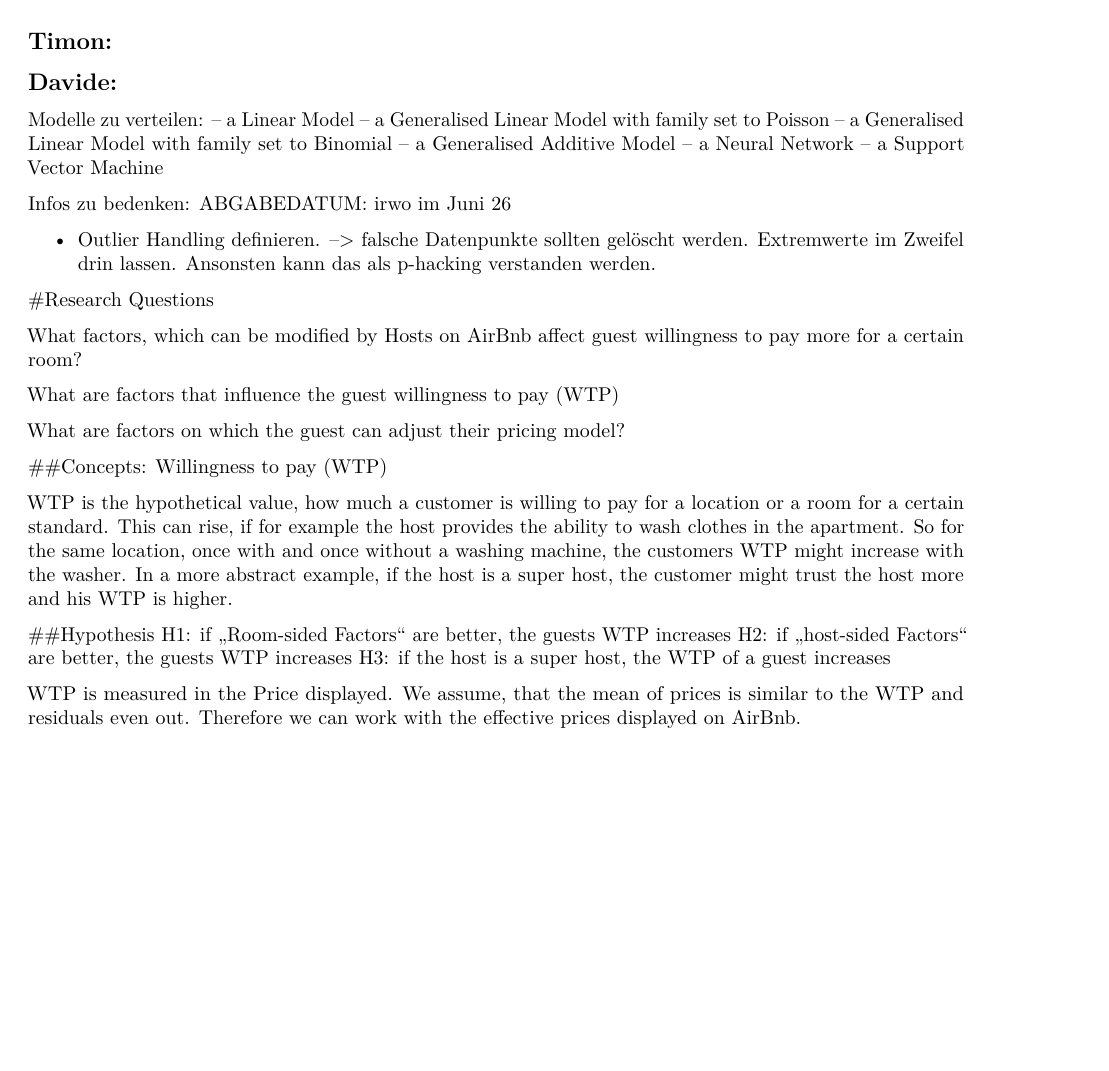
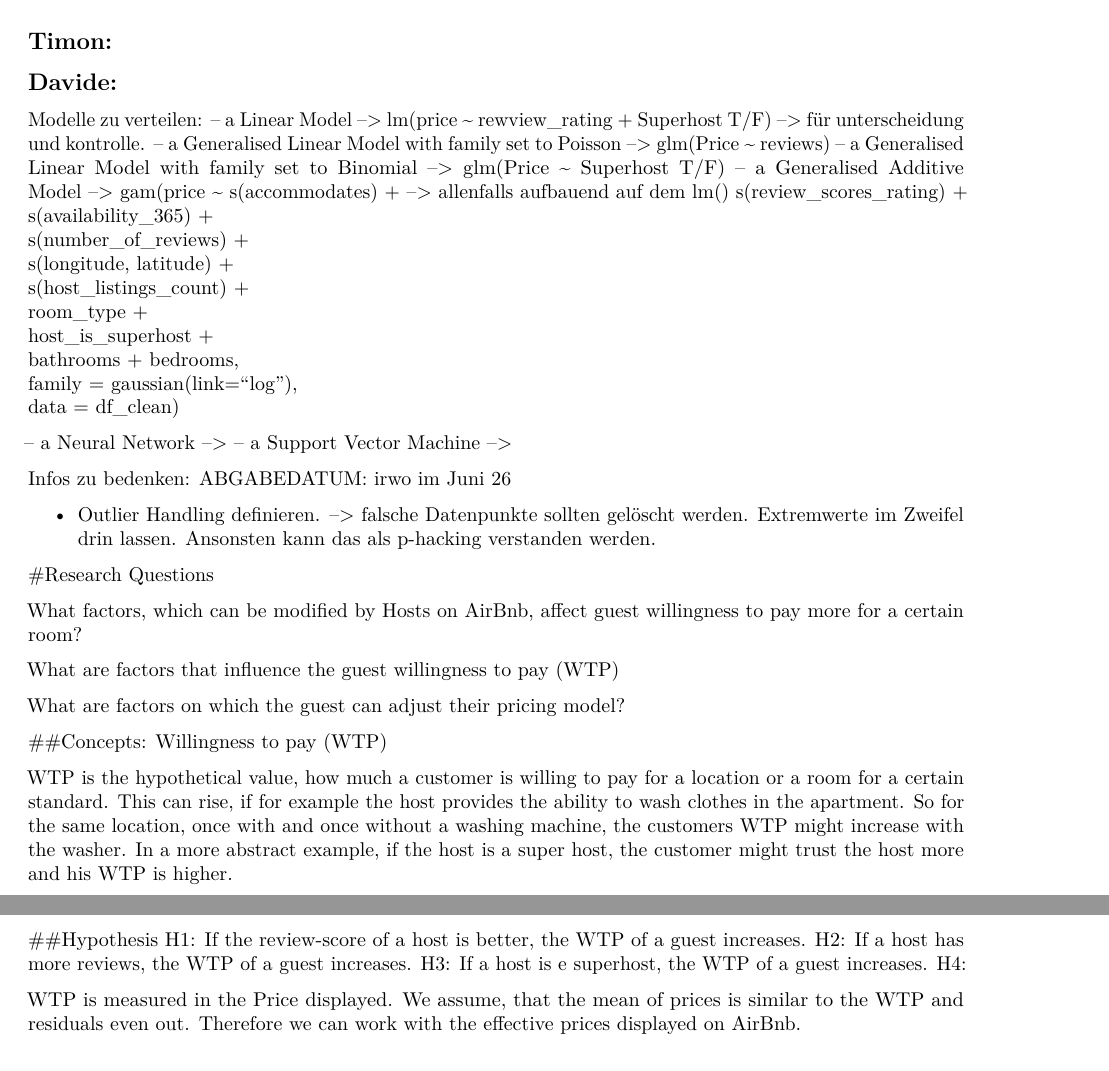
Before and after one commit to Pascingo/Machine-Learning---Inside-Airbnb, an R Markdown document (Main_Work_ML.Rmd): part of page 1 of 11 before the commit and two parts of pages 1 and 2 of 11 after it, the two joined at a grey line, cut so that both start at the same text, the shorter picture padded with empty space. Rendered offline with R 4.5, knitr and Pandoc, then LaTeX, with nearby package versions; some code elsewhere in the file could not run offline; column names are cleaned by a stand-in for the janitor package.

Commit message:
Hypothesen angepasst. zudem die ersten vier Modelle grob entworfen.

```diff
--- a/Main_Work_ML.Rmd
+++ b/Main_Work_ML.Rmd
@@ -24,12 +24,25 @@ Davide:
 -
 
 Modelle zu verteilen:
-– a Linear Model
-– a Generalised Linear Model with family set to Poisson
-– a Generalised Linear Model with family set to Binomial
-– a Generalised Additive Model
-– a Neural Network
-– a Support Vector Machine
+– a Linear Model --> lm(price ~ rewview_rating + Superhost T/F) --> für unterscheidung und kontrolle.
+– a Generalised Linear Model with family set to Poisson --> glm(Price ~ reviews)
+– a Generalised Linear Model with family set to Binomial --> glm(Price ~ Superhost T/F)
+– a Generalised Additive Model -->  gam(price ~  s(accommodates) +   --> allenfalls aufbauend auf dem lm()
+                                    s(review_scores_rating) +
+                                    s(availability_365) +
+                                    s(number_of_reviews) +
+                                    s(longitude, latitude) +
+                                    s(host_listings_count) +
+                                    room_type +
+                                    host_is_superhost +
+                                    bathrooms +
+                                    bedrooms,
+                                    family = gaussian(link="log"),
+                                    data = df_clean)
+
+– a Neural Network -->
+– a Support Vector Machine -->
+
 
 
 Infos zu bedenken:
@@ -41,7 +54,7 @@ ABGABEDATUM: irwo im Juni 26
 
 #Research Questions
 
-What factors, which can be modified by Hosts on AirBnb affect guest willingness to pay more for a certain room?
+What factors, which can be modified by Hosts on AirBnb, affect guest willingness to pay more for a certain room?
 
 What are factors that influence the guest willingness to pay (WTP)
 
@@ -52,9 +65,10 @@ What are factors on which the guest can adjust their pricing model?
 WTP is the hypothetical value, how much a customer is willing to pay for a location or a room for a certain standard. This can rise, if for example the host provides the ability to wash clothes in the apartment. So for the same location, once with and once without a washing machine, the customers WTP might increase with the washer. In a more abstract example, if the host is a super host, the customer might trust the host more and his WTP is higher.
 
 ##Hypothesis
-H1: if „Room-sided Factors“ are better, the guests WTP increases
-H2: if „host-sided Factors“ are better, the guests WTP increases
-H3: if the host is a super host, the WTP of a guest increases
+H1: If the review-score of a host is better, the WTP of a guest increases.
+H2: If a host has more reviews, the WTP of a guest increases.
+H3: If a host is e superhost, the WTP of a guest increases.
+H4:
 
 WTP is measured in the Price displayed. We assume, that the mean of prices is similar to the WTP and residuals even out. Therefore we can work with the effective prices displayed on AirBnb.
 
```
